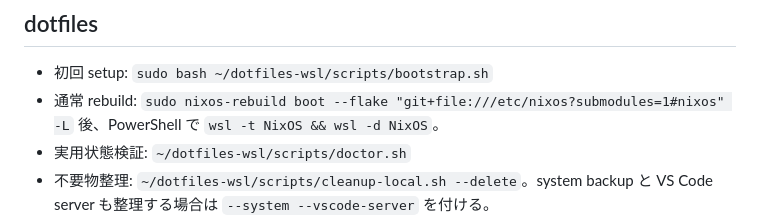
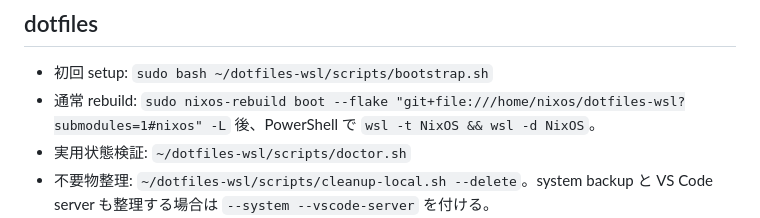
Before and after one commit to YukiIto1999/dotfiles-wsl, a Markdown page: share/AGENTS.md, the part around the change. Rendered like a GitHub page.

```diff
--- a/share/AGENTS.md
+++ b/share/AGENTS.md
@@ -63,7 +63,7 @@ Think in English. Respond in Japanese.
 ## dotfiles
 
 - 初回 setup: `sudo bash ~/dotfiles-wsl/scripts/bootstrap.sh`
-- 通常 rebuild: `sudo nixos-rebuild boot --flake "git+file:///etc/nixos?submodules=1#nixos" -L` 後、PowerShell で `wsl -t NixOS && wsl -d NixOS`。
+- 通常 rebuild: `sudo nixos-rebuild boot --flake "git+file:///home/nixos/dotfiles-wsl?submodules=1#nixos" -L` 後、PowerShell で `wsl -t NixOS && wsl -d NixOS`。
 - 実用状態検証: `~/dotfiles-wsl/scripts/doctor.sh`
 - 不要物整理: `~/dotfiles-wsl/scripts/cleanup-local.sh --delete`。system backup と VS Code server も整理する場合は `--system --vscode-server` を付ける。
 - CI 相当 check: `cd ~/dotfiles-wsl && nix flake check "git+file://${PWD}?submodules=1" -L`
```
Also changed, not shown: README.md (+2 -2 lines).
